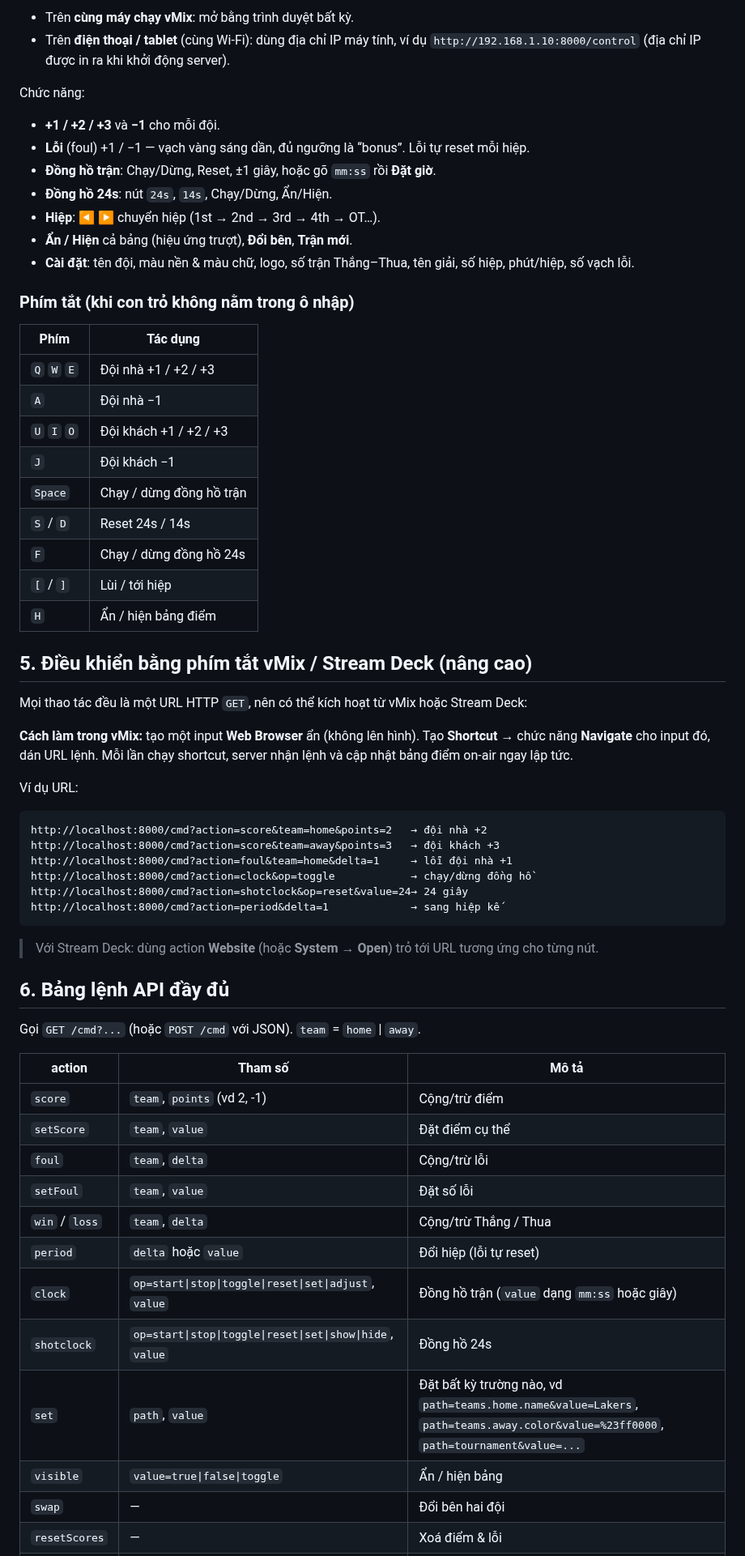
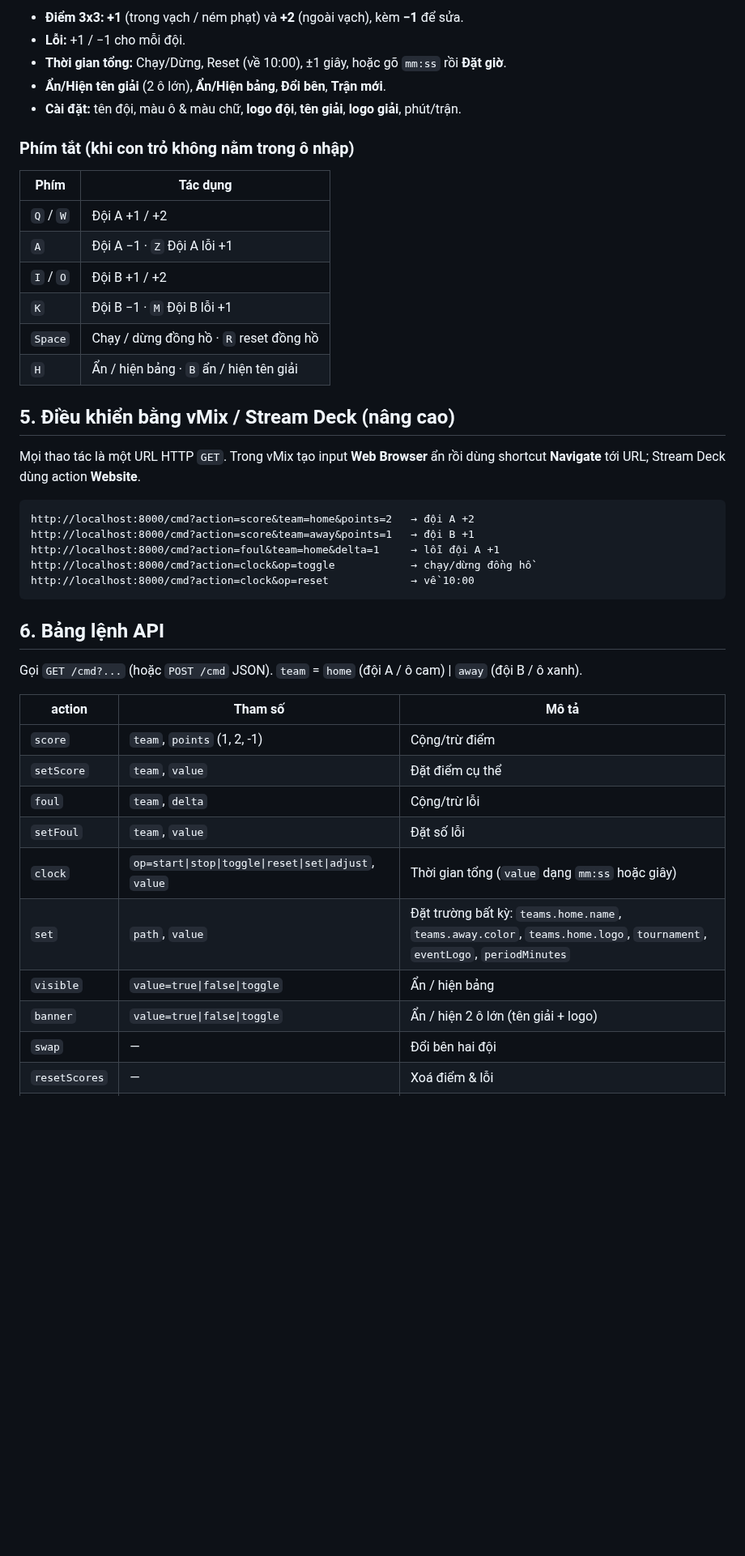
Before and after one commit to kissstudio79-bot/Mnhat, a Markdown page: README.md, the part around one of its changes. Shown at 81% size. Rendered like a GitHub page; blank space fills up the shorter version.

````diff
--- a/README.md
+++ b/README.md
@@ -62,66 +55,47 @@ Mở `http://localhost:8000/control`:
 
-- Trên **cùng máy chạy vMix**: mở bằng trình duyệt bất kỳ.
-- Trên **điện thoại / tablet** (cùng Wi-Fi): dùng địa chỉ IP máy tính, ví dụ `http://192.168.1.10:8000/control` (địa chỉ IP được in ra khi khởi động server).
-
-Chức năng:
-
-- **+1 / +2 / +3** và **−1** cho mỗi đội.
-- **Lỗi** (foul) +1 / −1 — vạch vàng sáng dần, đủ ngưỡng là “bonus”. Lỗi tự reset mỗi hiệp.
-- **Đồng hồ trận**: Chạy/Dừng, Reset, ±1 giây, hoặc gõ `mm:ss` rồi **Đặt giờ**.
-- **Đồng hồ 24s**: nút `24s`, `14s`, Chạy/Dừng, Ẩn/Hiện.
-- **Hiệp**: ◀ ▶ chuyển hiệp (1st → 2nd → 3rd → 4th → OT…).
-- **Ẩn / Hiện** cả bảng (hiệu ứng trượt), **Đổi bên**, **Trận mới**.
-- **Cài đặt**: tên đội, màu nền & màu chữ, logo, số trận Thắng–Thua, tên giải, số hiệp, phút/hiệp, số vạch lỗi.
+- **Điểm 3x3:** **+1** (trong vạch / ném phạt) và **+2** (ngoài vạch), kèm **−1** để sửa.
+- **Lỗi:** +1 / −1 cho mỗi đội.
+- **Thời gian tổng:** Chạy/Dừng, Reset (về 10:00), ±1 giây, hoặc gõ `mm:ss` rồi **Đặt giờ**.
+- **Ẩn/Hiện tên giải** (2 ô lớn), **Ẩn/Hiện bảng**, **Đổi bên**, **Trận mới**.
+- **Cài đặt:** tên đội, màu ô & màu chữ, **logo đội**, **tên giải**, **logo giải**, phút/trận.
 
 ### Phím tắt (khi con trỏ không nằm trong ô nhập)
 
 | Phím | Tác dụng |
 |---|---|
-| `Q` `W` `E` | Đội nhà +1 / +2 / +3 |
-| `A` | Đội nhà −1 |
-| `U` `I` `O` | Đội khách +1 / +2 / +3 |
-| `J` | Đội khách −1 |
-| `Space` | Chạy / dừng đồng hồ trận |
-| `S` / `D` | Reset 24s / 14s |
-| `F` | Chạy / dừng đồng hồ 24s |
-| `[` / `]` | Lùi / tới hiệp |
-| `H` | Ẩn / hiện bảng điểm |
+| `Q` / `W` | Đội A +1 / +2 |
+| `A` | Đội A −1 · `Z` Đội A lỗi +1 |
+| `I` / `O` | Đội B +1 / +2 |
+| `K` | Đội B −1 · `M` Đội B lỗi +1 |
+| `Space` | Chạy / dừng đồng hồ · `R` reset đồng hồ |
+| `H` | Ẩn / hiện bảng · `B` ẩn / hiện tên giải |
 
-## 5. Điều khiển bằng phím tắt vMix / Stream Deck (nâng cao)
+## 5. Điều khiển bằng vMix / Stream Deck (nâng cao)
 
-Mọi thao tác đều là một URL HTTP `GET`, nên có thể kích hoạt từ vMix hoặc Stream Deck:
-
-**Cách làm trong vMix:** tạo một input **Web Browser** ẩn (không lên hình). Tạo **Shortcut** → chức năng **Navigate** cho input đó, dán URL lệnh. Mỗi lần chạy shortcut, server nhận lệnh và cập nhật bảng điểm on-air ngay lập tức.
-
-Ví dụ URL:
+Mọi thao tác là một URL HTTP `GET`. Trong vMix tạo input **Web Browser** ẩn rồi dùng shortcut **Navigate** tới URL; Stream Deck dùng action **Website**.
 
 ```
-http://localhost:8000/cmd?action=score&team=home&points=2   → đội nhà +2
-http://localhost:8000/cmd?action=score&team=away&points=3   → đội khách +3
-http://localhost:8000/cmd?action=foul&team=home&delta=1     → lỗi đội nhà +1
+http://localhost:8000/cmd?action=score&team=home&points=2   → đội A +2
+http://localhost:8000/cmd?action=score&team=away&points=1   → đội B +1
+http://localhost:8000/cmd?action=foul&team=home&delta=1     → lỗi đội A +1
 http://localhost:8000/cmd?action=clock&op=toggle            → chạy/dừng đồng hồ
-http://localhost:8000/cmd?action=shotclock&op=reset&value=24→ 24 giây
-http://localhost:8000/cmd?action=period&delta=1             → sang hiệp kế
+http://localhost:8000/cmd?action=clock&op=reset             → về 10:00
 ```
 
-> Với Stream Deck: dùng action **Website** (hoặc **System → Open**) trỏ tới URL tương ứng cho từng nút.
+## 6. Bảng lệnh API
 
-## 6. Bảng lệnh API đầy đủ
-
-Gọi `GET /cmd?...` (hoặc `POST /cmd` với JSON). `team` = `home` | `away`.
+Gọi `GET /cmd?...` (hoặc `POST /cmd` JSON). `team` = `home` (đội A / ô cam) | `away` (đội B / ô xanh).
 
 | action | Tham số | Mô tả |
 |---|---|---|
-| `score` | `team`, `points` (vd 2, -1) | Cộng/trừ điểm |
+| `score` | `team`, `points` (1, 2, -1) | Cộng/trừ điểm |
 | `setScore` | `team`, `value` | Đặt điểm cụ thể |
 | `foul` | `team`, `delta` | Cộng/trừ lỗi |
 | `setFoul` | `team`, `value` | Đặt số lỗi |
-| `win` / `loss` | `team`, `delta` | Cộng/trừ Thắng / Thua |
-| `period` | `delta` hoặc `value` | Đổi hiệp (lỗi tự reset) |
-| `clock` | `op=start\|stop\|toggle\|reset\|set\|adjust`, `value` | Đồng hồ trận (`value` dạng `mm:ss` hoặc giây) |
-| `shotclock` | `op=start\|stop\|toggle\|reset\|set\|show\|hide`, `value` | Đồng hồ 24s |
-| `set` | `path`, `value` | Đặt bất kỳ trường nào, vd `path=teams.home.name&value=Lakers`, `path=teams.away.color&value=%23ff0000`, `path=tournament&value=...` |
+| `clock` | `op=start\|stop\|toggle\|reset\|set\|adjust`, `value` | Thời gian tổng (`value` dạng `mm:ss` hoặc giây) |
+| `set` | `path`, `value` | Đặt trường bất kỳ: `teams.home.name`, `teams.away.color`, `teams.home.logo`, `tournament`, `eventLogo`, `periodMinutes` |
 | `visible` | `value=true\|false\|toggle` | Ẩn / hiện bảng |
+| `banner` | `value=true\|false\|toggle` | Ẩn / hiện 2 ô lớn (tên giải + logo) |
 | `swap` | — | Đổi bên hai đội |
 | `resetScores` | — | Xoá điểm & lỗi |
 | `reset` | — | Trận mới (giữ nhận diện đội) |
````
Also changed, not shown: other parts of README.md (+36 -39 lines), docs/preview.png, 7 other files.
